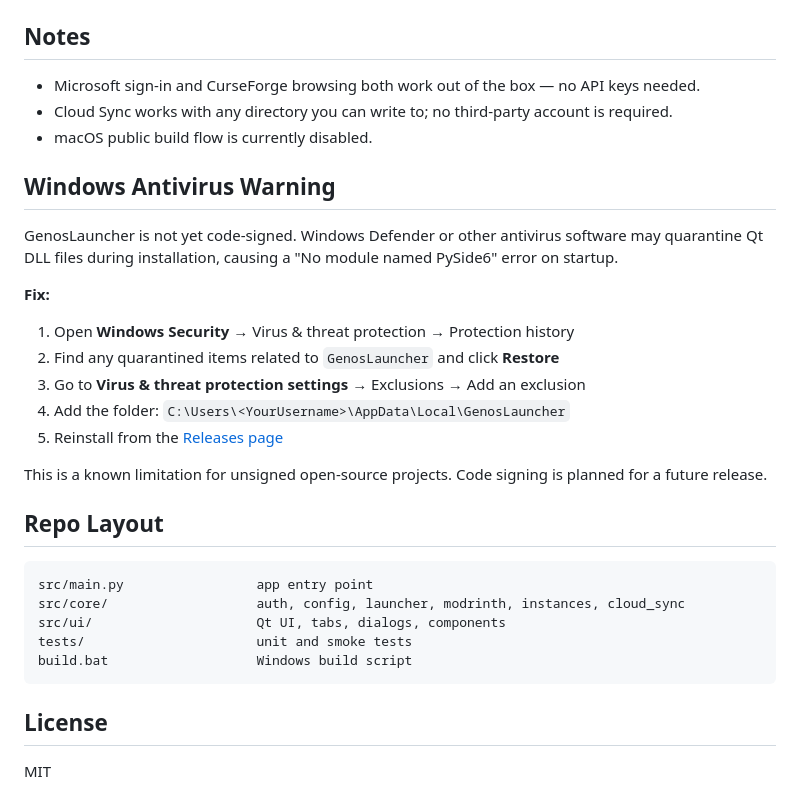
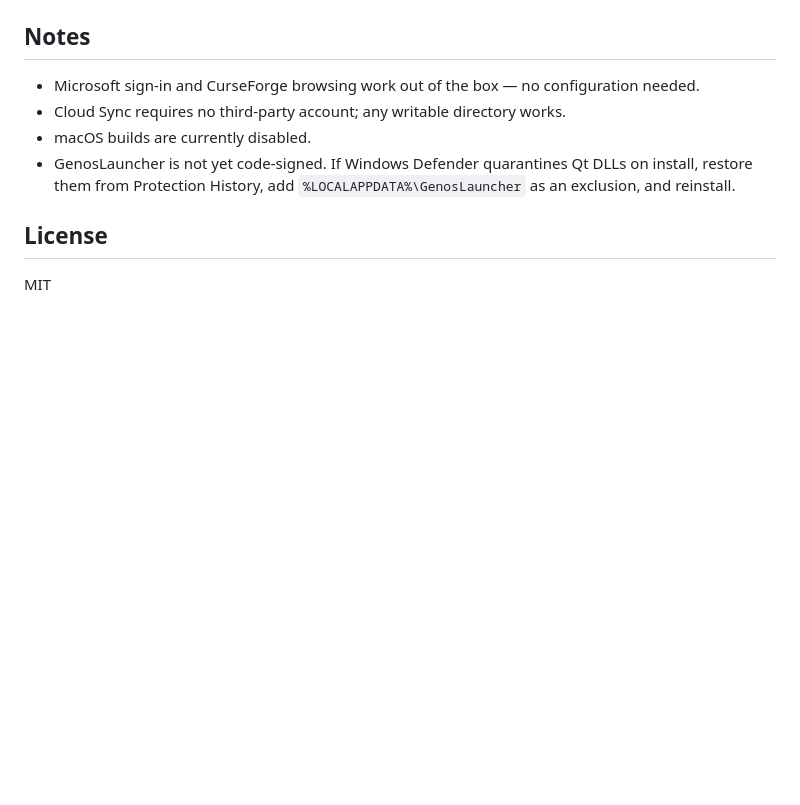
Before and after one commit to csgenos/genoslauncher, a Markdown page: README.md, the part around one of its changes. Drawn GitHub-style; blank space fills up the shorter version.

````diff
--- a/README.md
+++ b/README.md
@@ -119,33 +71,10 @@ Outputs:
 
 ## Notes
 
-- Microsoft sign-in and CurseForge browsing both work out of the box — no API keys needed.
-- Cloud Sync works with any directory you can write to; no third-party account is required.
-- macOS public build flow is currently disabled.
-
-## Windows Antivirus Warning
-
-GenosLauncher is not yet code-signed. Windows Defender or other antivirus software may quarantine Qt DLL files during installation, causing a "No module named PySide6" error on startup.
-
-**Fix:**
-
-1. Open **Windows Security** → Virus & threat protection → Protection history
-2. Find any quarantined items related to `GenosLauncher` and click **Restore**
-3. Go to **Virus & threat protection settings** → Exclusions → Add an exclusion
-4. Add the folder: `C:\Users\<YourUsername>\AppData\Local\GenosLauncher`
-5. Reinstall from the [Releases page](https://github.com/csgenos/genoslauncher/releases)
-
-This is a known limitation for unsigned open-source projects. Code signing is planned for a future release.
-
-## Repo Layout
-
-```text
-src/main.py                 app entry point
-src/core/                   auth, config, launcher, modrinth, instances, cloud_sync
-src/ui/                     Qt UI, tabs, dialogs, components
-tests/                      unit and smoke tests
-build.bat                   Windows build script
-```
+- Microsoft sign-in and CurseForge browsing work out of the box — no configuration needed.
+- Cloud Sync requires no third-party account; any writable directory works.
+- macOS builds are currently disabled.
+- GenosLauncher is not yet code-signed. If Windows Defender quarantines Qt DLLs on install, restore them from Protection History, add `%LOCALAPPDATA%\GenosLauncher` as an exclusion, and reinstall.
 
 ## License
 
````
Also changed, not shown: other parts of README.md (+30 -78 lines).
